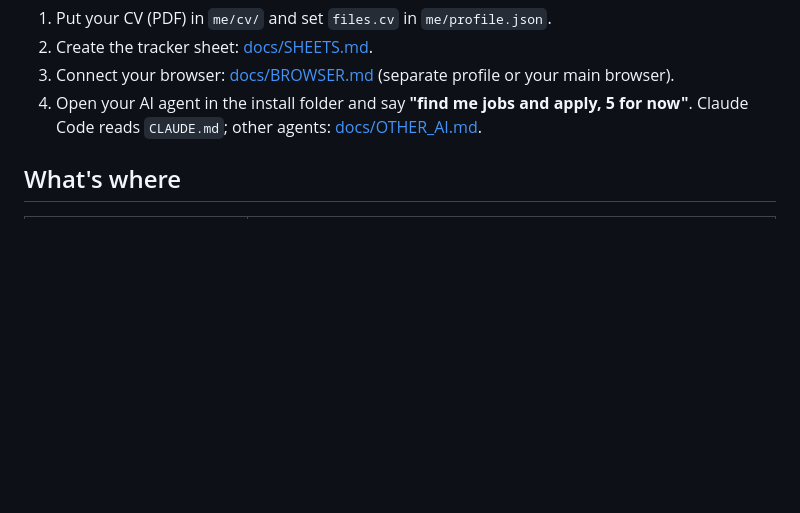
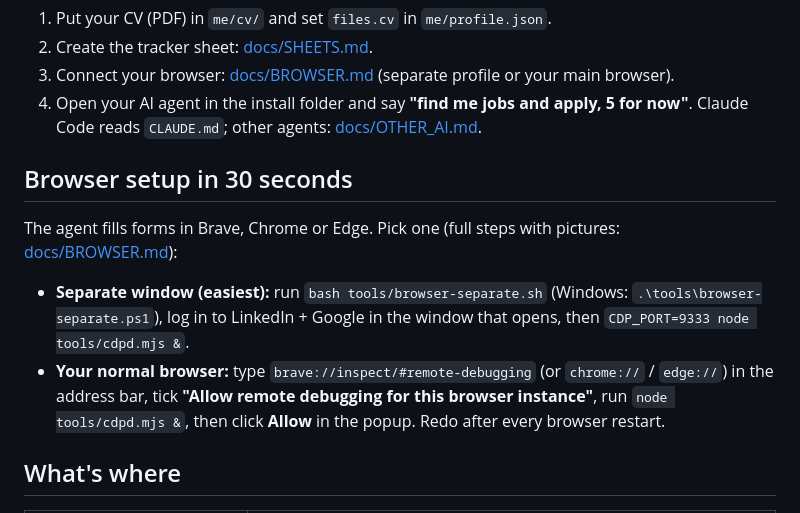
Before and after one commit to rayprastya/job-hunt, a Markdown page: README.md, the part around the change. GitHub-like rendering; blank space fills up the shorter version.

Commit message:
Browser setup: explicit in-browser steps (where to type, which box to tick, what the Allow prompt looks like) for both modes, plus a 30-second summary in the README

```diff
--- a/README.md
+++ b/README.md
@@ -24,6 +24,14 @@ Then:
 3. Connect your browser: [docs/BROWSER.md](docs/BROWSER.md) (separate profile or your main browser).
 4. Open your AI agent in the install folder and say **"find me jobs and apply, 5 for now"**.
    Claude Code reads `CLAUDE.md`; other agents: [docs/OTHER_AI.md](docs/OTHER_AI.md).
+
+## Browser setup in 30 seconds
+The agent fills forms in Brave, Chrome or Edge. Pick one (full steps with pictures: [docs/BROWSER.md](docs/BROWSER.md)):
+- **Separate window (easiest):** run `bash tools/browser-separate.sh` (Windows: `.\tools\browser-separate.ps1`),
+  log in to LinkedIn + Google in the window that opens, then `CDP_PORT=9333 node tools/cdpd.mjs &`.
+- **Your normal browser:** type `brave://inspect/#remote-debugging` (or `chrome://` / `edge://`) in the address bar,
+  tick **"Allow remote debugging for this browser instance"**, run `node tools/cdpd.mjs &`, then click **Allow**
+  in the popup. Redo after every browser restart.
 
 ## What's where
 
```
Also changed, not shown: docs/BROWSER.md (+74 -33 lines).
